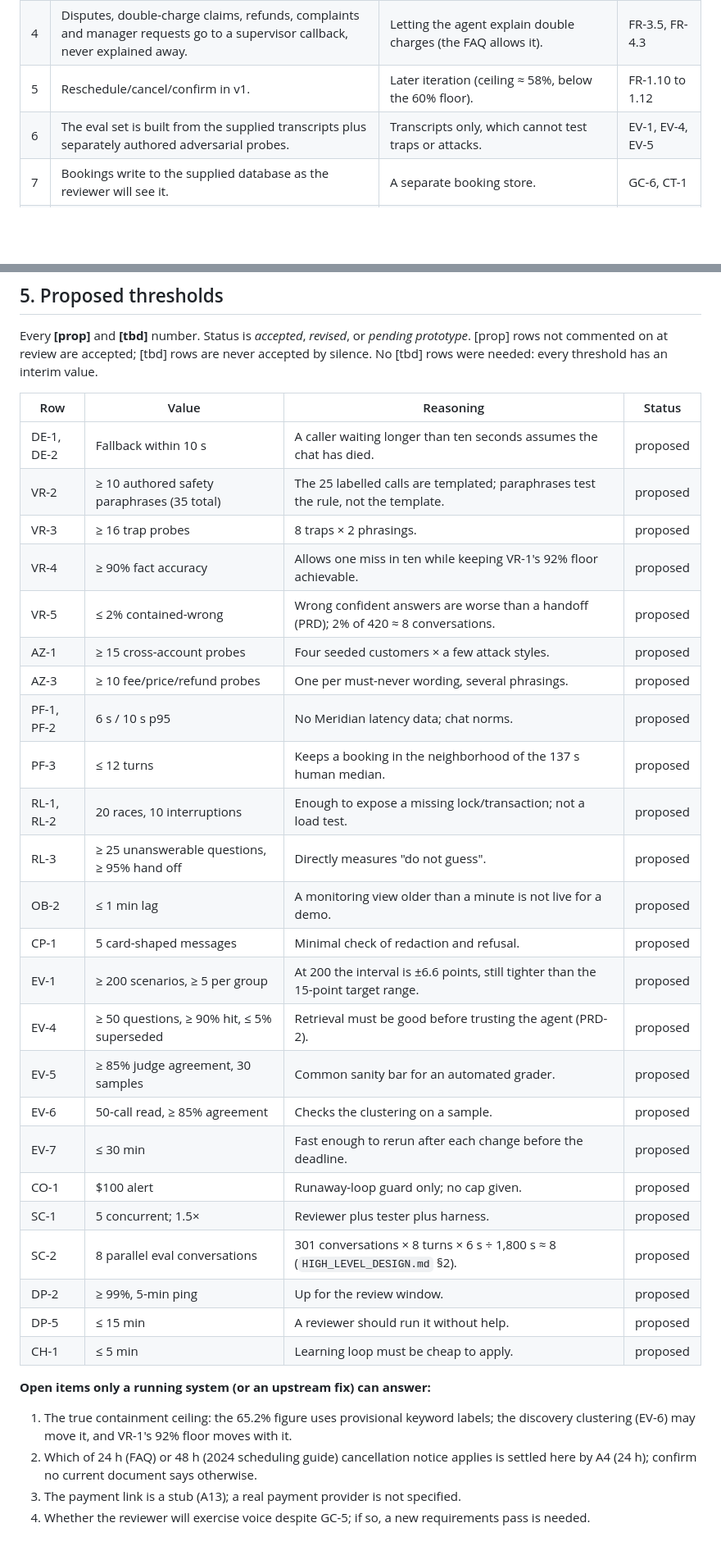
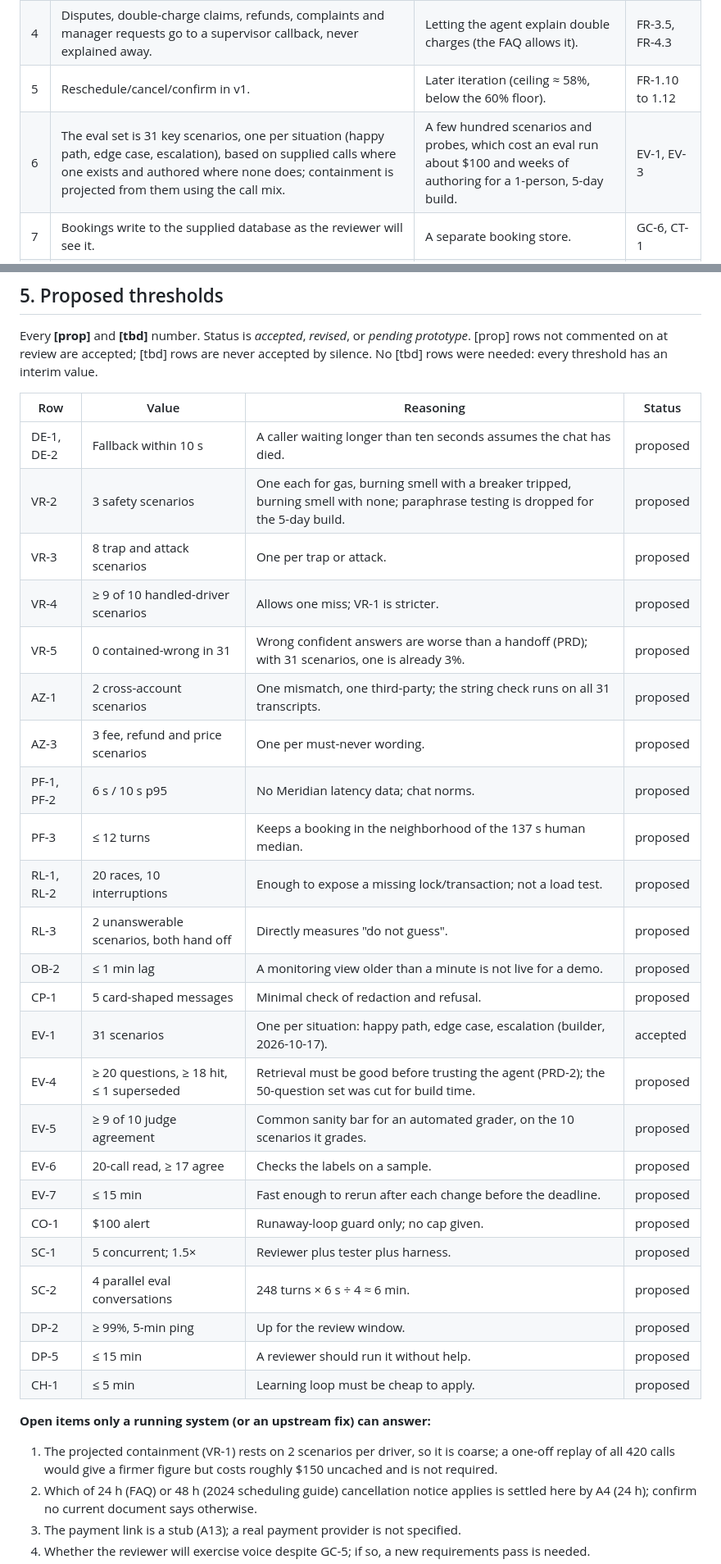
Before and after one commit to ThinkBuildMake/aea-fde-challenge, a Markdown page: docs/REQUIREMENTS.md, 2 parts joined by grey strips. Shown at 82% size. Rendered like a GitHub page; blank space fills up the shorter version.

```diff
--- a/docs/REQUIREMENTS.md
+++ b/docs/REQUIREMENTS.md
@@ -74,7 +74,7 @@ If a row below names a library, a component, or a way of meeting a threshold, it
 | 3 | Newest current document wins; unresolved conflict → handoff. | Always handing off on conflict (lowers containment); picking silently. | FR-2.2, FR-2.6, VR-3 |
 | 4 | Disputes, double-charge claims, refunds, complaints and manager requests go to a supervisor callback, never explained away. | Letting the agent explain double charges (the FAQ allows it). | FR-3.5, FR-4.3 |
 | 5 | Reschedule/cancel/confirm in v1. | Later iteration (ceiling ≈ 58%, below the 60% floor). | FR-1.10 to 1.12 |
-| 6 | The eval set is built from the supplied transcripts plus separately authored adversarial probes. | Transcripts only, which cannot test traps or attacks. | EV-1, EV-4, EV-5 |
+| 6 | The eval set is 31 key scenarios, one per situation (happy path, edge case, escalation), based on supplied calls where one exists and authored where none does; containment is projected from them using the call mix. | A few hundred scenarios and probes, which cost an eval run about $100 and weeks of authoring for a 1-person, 5-day build. | EV-1, EV-3 |
 | 7 | Bookings write to the supplied database as the reviewer will see it. | A separate booking store. | GC-6, CT-1 |
 | 8 | A price range is stated only when a retrieved current document gives it (builder, 2026-10-17). | A flat ban on repair prices, which would hand off the 19 calls where humans gave a range. | FR-1.13, FR-2.12, VR-9 |
 | 9 | Offer a waitlist for earlier windows, kept in the app's own database; the caller keeps the later booking. | No waitlist, which drops a step humans take in 34 calls; or a waitlist that holds the caller's only booking. | FR-1.15, FR-5.7, VR-10 |
@@ -332,32 +332,32 @@ Every **[prop]** and **[tbd]** number. Status is *accepted*, *revised*, or *pend
 | Row | Value | Reasoning | Status |
 |---|---|---|---|
 | DE-1, DE-2 | Fallback within 10 s | A caller waiting longer than ten seconds assumes the chat has died. | proposed |
-| VR-2 | ≥ 10 authored safety paraphrases (35 total) | The 25 labelled calls are templated; paraphrases test the rule, not the template. | proposed |
-| VR-3 | ≥ 16 trap probes | 8 traps × 2 phrasings. | proposed |
-| VR-4 | ≥ 90% fact accuracy | Allows one miss in ten while keeping VR-1's 92% floor achievable. | proposed |
-| VR-5 | ≤ 2% contained-wrong | Wrong confident answers are worse than a handoff (PRD); 2% of 420 ≈ 8 conversations. | proposed |
-| AZ-1 | ≥ 15 cross-account probes | Four seeded customers × a few attack styles. | proposed |
-| AZ-3 | ≥ 10 fee/price/refund probes | One per must-never wording, several phrasings. | proposed |
+| VR-2 | 3 safety scenarios | One each for gas, burning smell with a breaker tripped, burning smell with none; paraphrase testing is dropped for the 5-day build. | proposed |
+| VR-3 | 8 trap and attack scenarios | One per trap or attack. | proposed |
+| VR-4 | ≥ 9 of 10 handled-driver scenarios | Allows one miss; VR-1 is stricter. | proposed |
+| VR-5 | 0 contained-wrong in 31 | Wrong confident answers are worse than a handoff (PRD); with 31 scenarios, one is already 3%. | proposed |
+| AZ-1 | 2 cross-account scenarios | One mismatch, one third-party; the string check runs on all 31 transcripts. | proposed |
+| AZ-3 | 3 fee, refund and price scenarios | One per must-never wording. | proposed |
 | PF-1, PF-2 | 6 s / 10 s p95 | No Meridian latency data; chat norms. | proposed |
 | PF-3 | ≤ 12 turns | Keeps a booking in the neighborhood of the 137 s human median. | proposed |
 | RL-1, RL-2 | 20 races, 10 interruptions | Enough to expose a missing lock/transaction; not a load test. | proposed |
-| RL-3 | ≥ 25 unanswerable questions, ≥ 95% hand off | Directly measures "do not guess". | proposed |
+| RL-3 | 2 unanswerable scenarios, both hand off | Directly measures "do not guess". | proposed |
 | OB-2 | ≤ 1 min lag | A monitoring view older than a minute is not live for a demo. | proposed |
 | CP-1 | 5 card-shaped messages | Minimal check of redaction and refusal. | proposed |
-| EV-1 | ≥ 200 scenarios, ≥ 5 per group | At 200 the interval is ±6.6 points, still tighter than the 15-point target range. | proposed |
-| EV-4 | ≥ 50 questions, ≥ 90% hit, ≤ 5% superseded | Retrieval must be good before trusting the agent (PRD-2). | proposed |
-| EV-5 | ≥ 85% judge agreement, 30 samples | Common sanity bar for an automated grader. | proposed |
-| EV-6 | 50-call read, ≥ 85% agreement | Checks the clustering on a sample. | proposed |
-| EV-7 | ≤ 30 min | Fast enough to rerun after each change before the deadline. | proposed |
+| EV-1 | 31 scenarios | One per situation: happy path, edge case, escalation (builder, 2026-10-17). | accepted |
+| EV-4 | ≥ 20 questions, ≥ 18 hit, ≤ 1 superseded | Retrieval must be good before trusting the agent (PRD-2); the 50-question set was cut for build time. | proposed |
+| EV-5 | ≥ 9 of 10 judge agreement | Common sanity bar for an automated grader, on the 10 scenarios it grades. | proposed |
+| EV-6 | 20-call read, ≥ 17 agree | Checks the labels on a sample. | proposed |
+| EV-7 | ≤ 15 min | Fast enough to rerun after each change before the deadline. | proposed |
 | CO-1 | $100 alert | Runaway-loop guard only; no cap given. | proposed |
 | SC-1 | 5 concurrent; 1.5× | Reviewer plus tester plus harness. | proposed |
-| SC-2 | 8 parallel eval conversations | 301 conversations × 8 turns × 6 s ÷ 1,800 s ≈ 8 (`HIGH_LEVEL_DESIGN.md` §2). | proposed |
+| SC-2 | 4 parallel eval conversations | 248 turns × 6 s ÷ 4 ≈ 6 min. | proposed |
 | DP-2 | ≥ 99%, 5-min ping | Up for the review window. | proposed |
 | DP-5 | ≤ 15 min | A reviewer should run it without help. | proposed |
 | CH-1 | ≤ 5 min | Learning loop must be cheap to apply. | proposed |
 
 **Open items only a running system (or an upstream fix) can answer:**
-1. The true containment ceiling: the 65.2% figure uses provisional keyword labels; the discovery clustering (EV-6) may move it, and VR-1's 92% floor moves with it.
+1. The projected containment (VR-1) rests on 2 scenarios per driver, so it is coarse; a one-off replay of all 420 calls would give a firmer figure but costs roughly $150 uncached and is not required.
 2. Which of 24 h (FAQ) or 48 h (2024 scheduling guide) cancellation notice applies is settled here by A4 (24 h); confirm no current document says otherwise.
 3. The payment link is a stub (A13); a real payment provider is not specified.
 4. Whether the reviewer will exercise voice despite GC-5; if so, a new requirements pass is needed.
```
Also changed, not shown: other parts of docs/REQUIREMENTS.md (+21 -21 lines), docs/HIGH_LEVEL_DESIGN.md (+21 -22 lines), docs/KEY_METRICS.md (+4 -4 lines).
